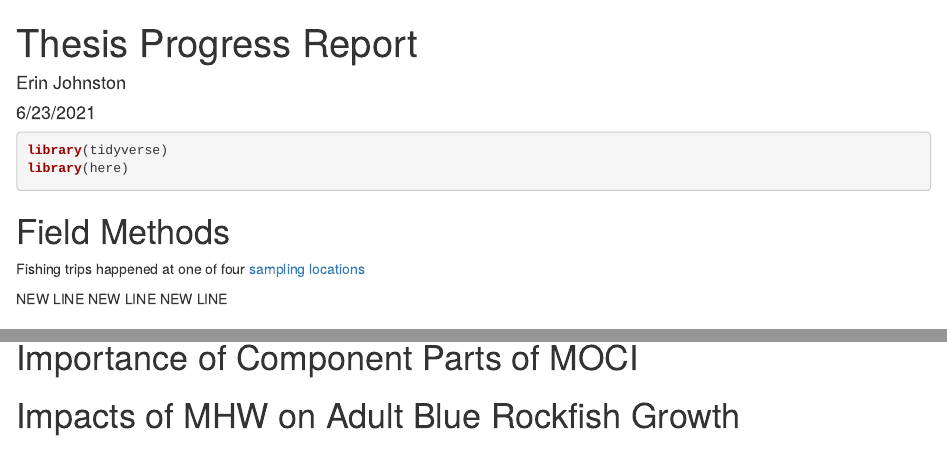
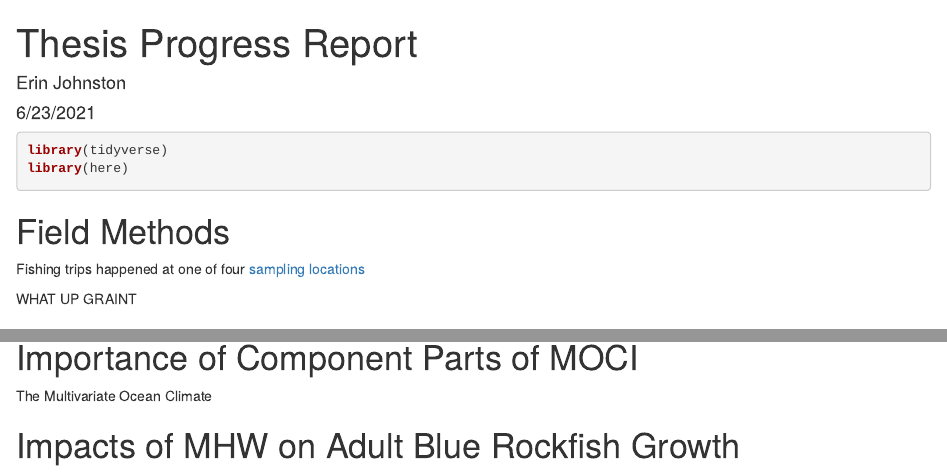
Before and after one commit to erinmarjo/CCFRP, an R Markdown document (Code/27_thesis_progress_report.Rmd): the page in a window 1100 px wide, from its top, and a second part further down, joined at a grey line. Rendered offline with R 4.5, knitr and Pandoc, with nearby package versions; drawn as R Markdown's standard HTML page in place of the format the file asks for.

Commit message:
showing graint something

```diff
--- a/Code/27_thesis_progress_report.Rmd
+++ b/Code/27_thesis_progress_report.Rmd
@@ -29,7 +29,7 @@ library(here)
 
 Fishing trips happened at one of four [sampling locations](https://erinmarjo.github.io/CCFRP/20_VIS_interactive-widget-maps.html)
 
-NEW LINE NEW LINE NEW LINE
+WHAT UP GRAINT
 
 # Data Cleaning
 
@@ -61,6 +61,8 @@ Multiple sets of years were excluded. For full representation, click [here](http
 
 # Importance of Component Parts of MOCI
 
+The Multivariate Ocean Climate
+
 # Impacts of MHW on Adult Blue Rockfish Growth
 
 
```
Also changed, not shown: 1 other file.
